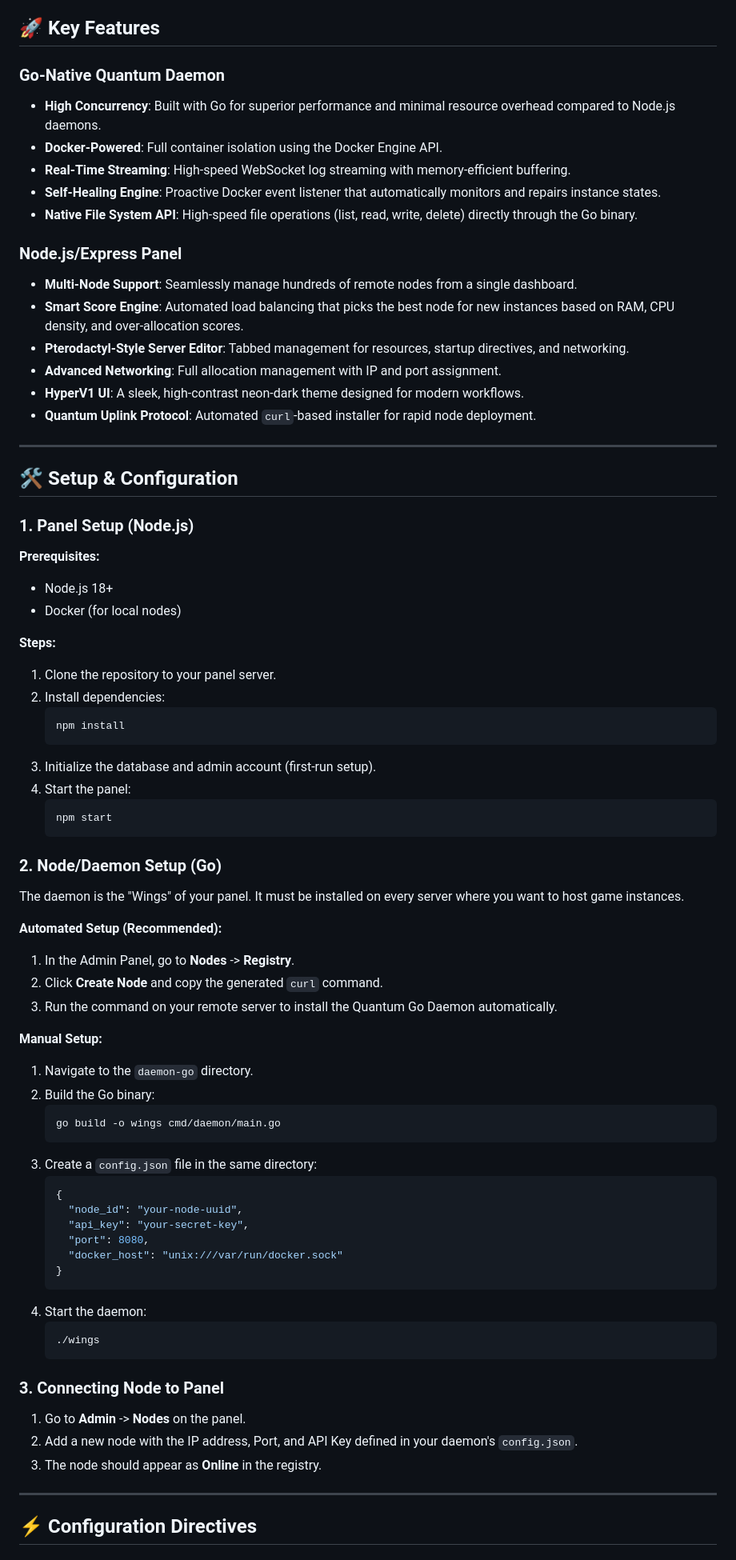
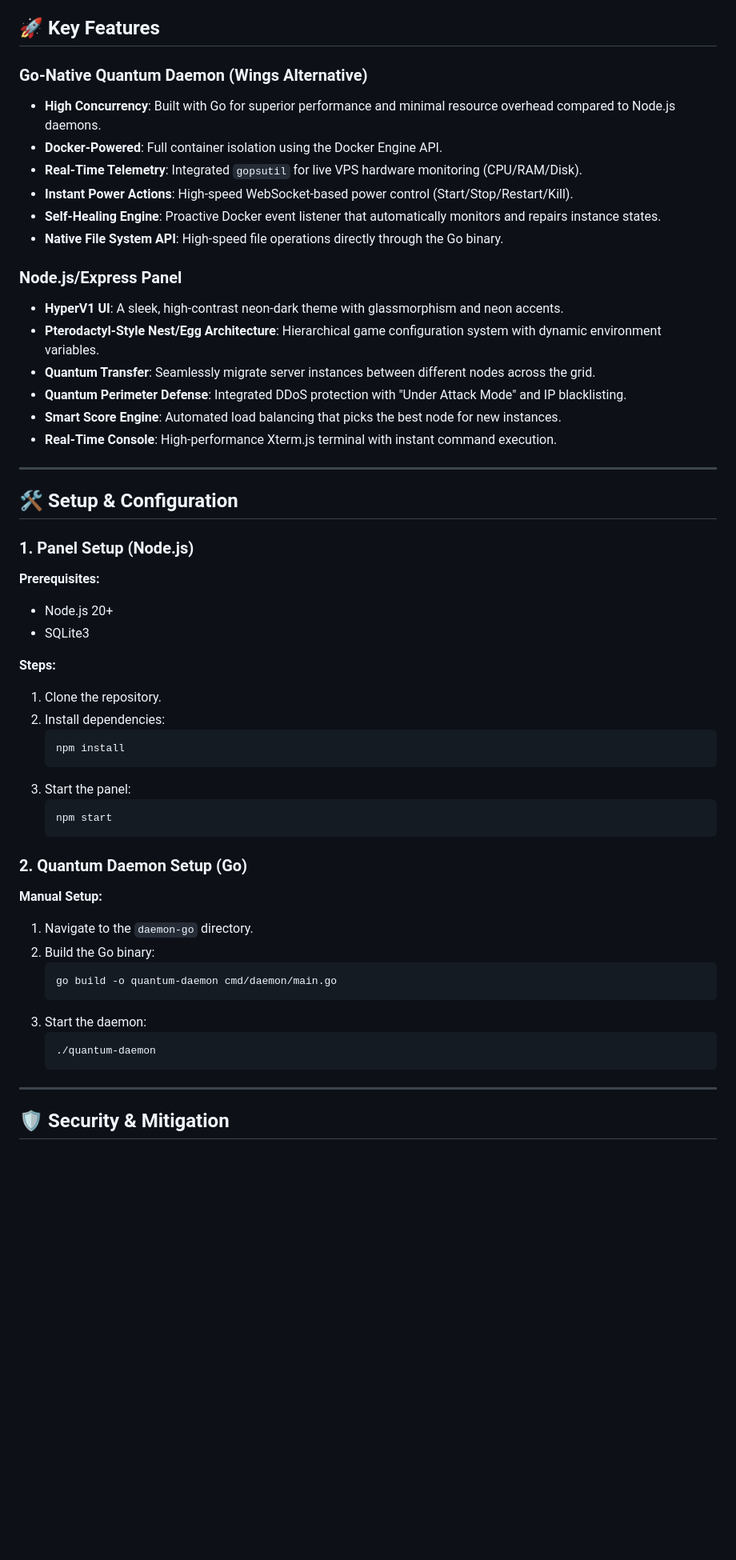
Before and after one commit to ShadowGamerIND37/TGPANEL, a Markdown page: README.md, the part around one of its changes. Shown at 80% size. Drawn GitHub-style; blank space fills up the shorter version.

````diff
--- a/README.md
+++ b/README.md
@@ -4,20 +4,21 @@ A high-performance, Pterodactyl-inspired game management panel featuring a Go-na
 
 ## 🚀 Key Features
 
-### **Go-Native Quantum Daemon**
+### **Go-Native Quantum Daemon (Wings Alternative)**
 - **High Concurrency**: Built with Go for superior performance and minimal resource overhead compared to Node.js daemons.
 - **Docker-Powered**: Full container isolation using the Docker Engine API.
-- **Real-Time Streaming**: High-speed WebSocket log streaming with memory-efficient buffering.
+- **Real-Time Telemetry**: Integrated `gopsutil` for live VPS hardware monitoring (CPU/RAM/Disk).
+- **Instant Power Actions**: High-speed WebSocket-based power control (Start/Stop/Restart/Kill).
 - **Self-Healing Engine**: Proactive Docker event listener that automatically monitors and repairs instance states.
-- **Native File System API**: High-speed file operations (list, read, write, delete) directly through the Go binary.
+- **Native File System API**: High-speed file operations directly through the Go binary.
 
 ### **Node.js/Express Panel**
-- **Multi-Node Support**: Seamlessly manage hundreds of remote nodes from a single dashboard.
-- **Smart Score Engine**: Automated load balancing that picks the best node for new instances based on RAM, CPU density, and over-allocation scores.
-- **Pterodactyl-Style Server Editor**: Tabbed management for resources, startup directives, and networking.
-- **Advanced Networking**: Full allocation management with IP and port assignment.
-- **HyperV1 UI**: A sleek, high-contrast neon-dark theme designed for modern workflows.
-- **Quantum Uplink Protocol**: Automated `curl`-based installer for rapid node deployment.
+- **HyperV1 UI**: A sleek, high-contrast neon-dark theme with glassmorphism and neon accents.
+- **Pterodactyl-Style Nest/Egg Architecture**: Hierarchical game configuration system with dynamic environment variables.
+- **Quantum Transfer**: Seamlessly migrate server instances between different nodes across the grid.
+- **Quantum Perimeter Defense**: Integrated DDoS protection with "Under Attack Mode" and IP blacklisting.
+- **Smart Score Engine**: Automated load balancing that picks the best node for new instances.
+- **Real-Time Console**: High-performance Xterm.js terminal with instant command execution.
 
 ---
 
@@ -26,56 +27,34 @@ A high-performance, Pterodactyl-inspired game management panel featuring a Go-na
 ### **1. Panel Setup (Node.js)**
 
 **Prerequisites:**
-- Node.js 18+
-- Docker (for local nodes)
+- Node.js 20+
+- SQLite3
 
 **Steps:**
-1. Clone the repository to your panel server.
+1. Clone the repository.
 2. Install dependencies:
    ```bash
    npm install
    ```
-3. Initialize the database and admin account (first-run setup).
-4. Start the panel:
+3. Start the panel:
    ```bash
    npm start
    ```
 
-### **2. Node/Daemon Setup (Go)**
-
-The daemon is the "Wings" of your panel. It must be installed on every server where you want to host game instances.
-
-**Automated Setup (Recommended):**
-1. In the Admin Panel, go to **Nodes** -> **Registry**.
-2. Click **Create Node** and copy the generated `curl` command.
-3. Run the command on your remote server to install the Quantum Go Daemon automatically.
+### **2. Quantum Daemon Setup (Go)**
 
 **Manual Setup:**
 1. Navigate to the `daemon-go` directory.
 2. Build the Go binary:
    ```bash
-   go build -o wings cmd/daemon/main.go
+   go build -o quantum-daemon cmd/daemon/main.go
    ```
-3. Create a `config.json` file in the same directory:
-   ```json
-   {
-     "node_id": "your-node-uuid",
-     "api_key": "your-secret-key",
-     "port": 8080,
-     "docker_host": "unix:///var/run/docker.sock"
-   }
+3. Start the daemon:
+   ```bash
+   ./quantum-daemon
    ```
-4. Start the daemon:
-   ```bash
-   ./wings
-   ```
-
-### **3. Connecting Node to Panel**
-1. Go to **Admin** -> **Nodes** on the panel.
-2. Add a new node with the IP address, Port, and API Key defined in your daemon's `config.json`.
-3. The node should appear as **Online** in the registry.
 
 ---
 
-## ⚡ Configuration Directives
+## 🛡️ Security & Mitigation
 
````
Also changed, not shown: other parts of README.md (+43 -11 lines).
